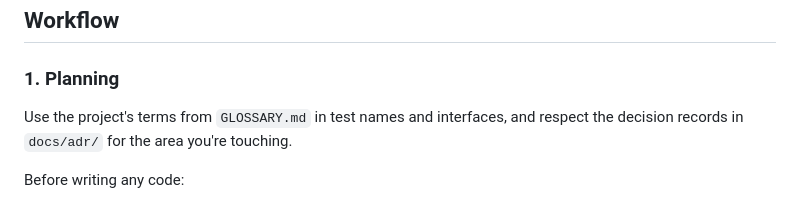
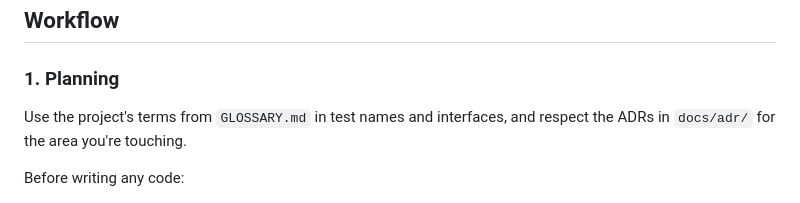
Before and after one commit to sudokai/polaris, a Markdown page: skills/tdd/SKILL.md, the part around the change. Rendered like a GitHub page.

```diff
--- a/skills/tdd/SKILL.md
+++ b/skills/tdd/SKILL.md
@@ -38,7 +38,7 @@ RIGHT (vertical):
 
 ### 1. Planning
 
-Use the project's terms from `GLOSSARY.md` in test names and interfaces, and respect the decision records in `docs/adr/` for the area you're touching.
+Use the project's terms from `GLOSSARY.md` in test names and interfaces, and respect the ADRs in `docs/adr/` for the area you're touching.
 
 Before writing any code:
 
```
Also changed, not shown: skills/fix-change-detector-tests/SKILL.md (+1 -1 lines), 1 other file.
